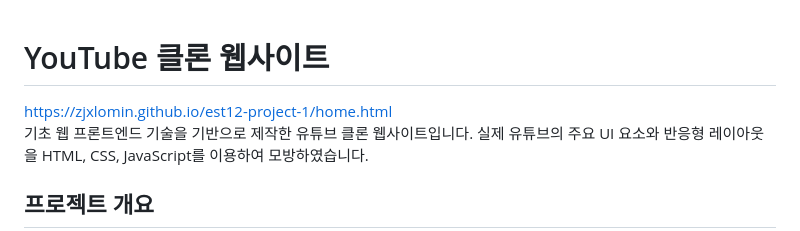
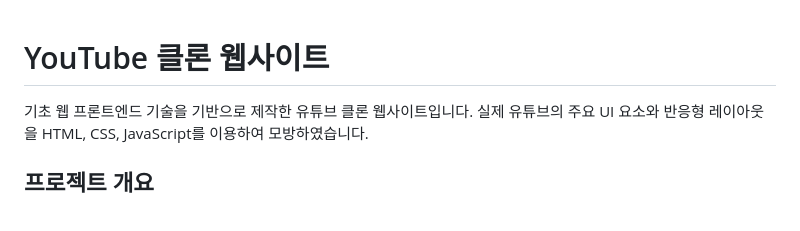
Before and after one commit to zjxlomin/est12-project-1, a Markdown page: README.md, the part around the change. Drawn GitHub-style.

Commit message:
Revert "Update README.md"
This reverts commit d7a0a5066d065ea8101c03ca1e794100f1f71b9a.

```diff
--- a/README.md
+++ b/README.md
@@ -1,5 +1,4 @@
 # YouTube 클론 웹사이트
-  https://zjxlomin.github.io/est12-project-1/home.html<br>
   기초 웹 프론트엔드 기술을 기반으로 제작한 유튜브 클론 웹사이트입니다. 실제 유튜브의 주요 UI 요소와 반응형 레이아웃을 HTML, CSS, JavaScript를 이용하여 모방하였습니다.
 
 ## 프로젝트 개요
```
